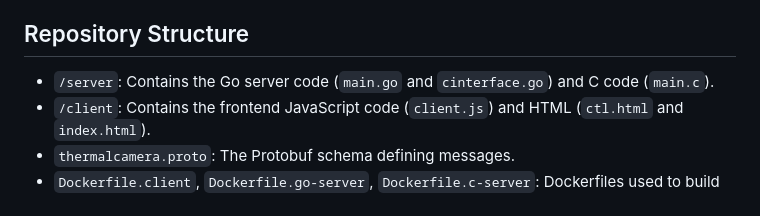
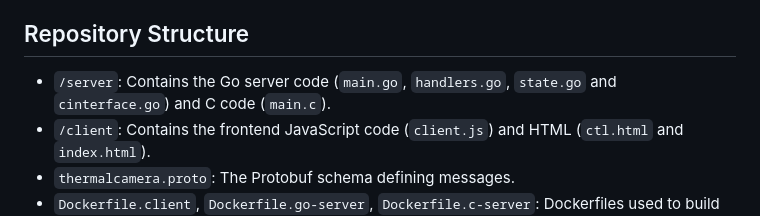
Before and after one commit to JAremko/ctl-api-example, a Markdown page: README.md, the part around the change. Rendered like a GitHub page.

Commit message:
up README

```diff
--- a/README.md
+++ b/README.md
@@ -20,7 +20,7 @@ This repository contains a client-server application demonstrating the use of Pr
 
 ## Repository Structure
 
-- `/server`: Contains the Go server code (`main.go` and `cinterface.go`) and C code (`main.c`).
+- `/server`: Contains the Go server code (`main.go`, `handlers.go`, `state.go` and `cinterface.go`) and C code (`main.c`).
 - `/client`: Contains the frontend JavaScript code (`client.js`) and HTML (`ctl.html` and `index.html`).
 - `thermalcamera.proto`: The Protobuf schema defining messages.
 - `Dockerfile.client`, `Dockerfile.go-server`, `Dockerfile.c-server`: Dockerfiles used to build the client, Go server, and C server containers respectively.
```
